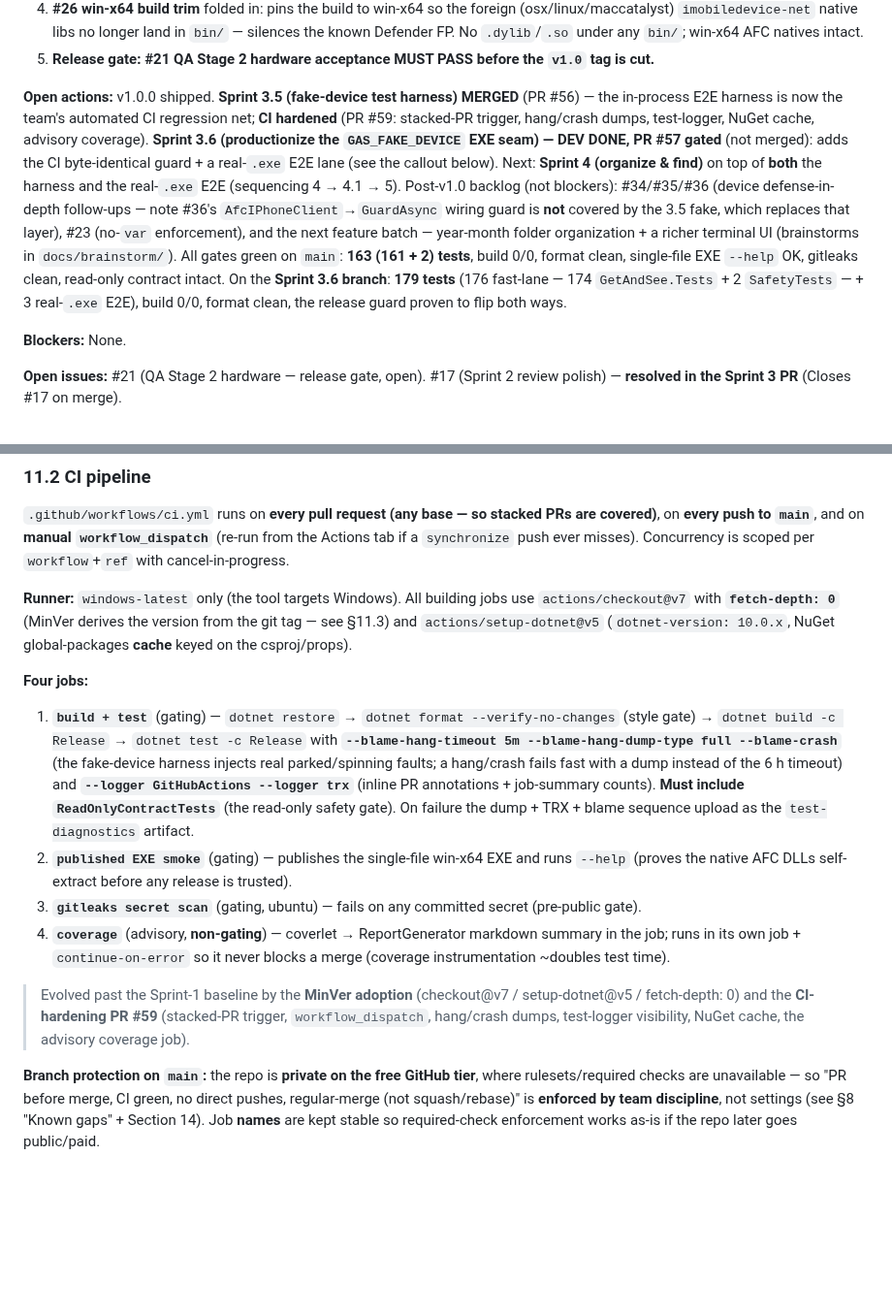
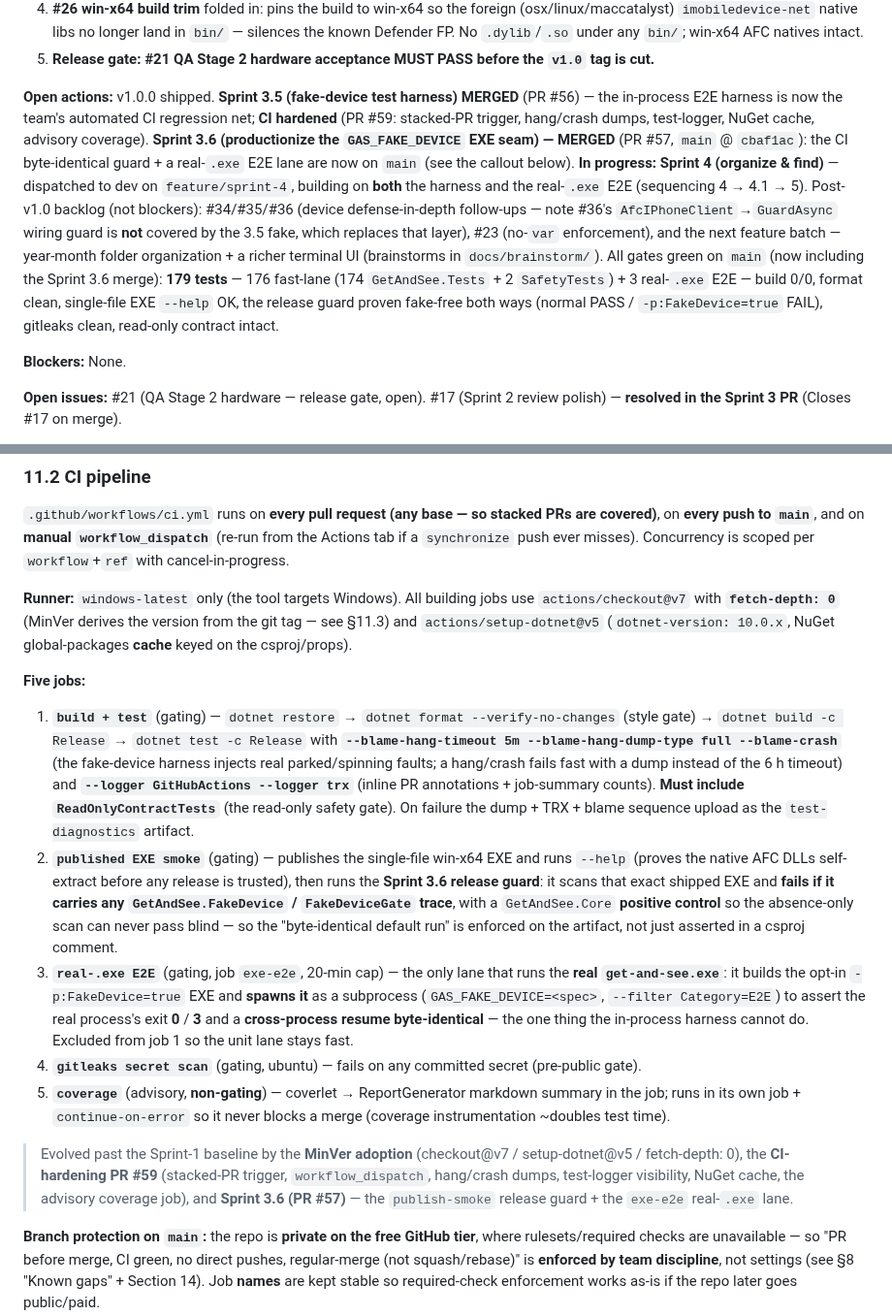
Before and after one commit to Cc-Cece/PicHarbor, a Markdown page: PROJECT_BRIEF.md, 2 parts joined by grey strips. Shown at 97% size. Rendered like a GitHub page; blank space fills up the shorter version.

Commit message:
docs: close Sprint 3.6 (PR #57 merged), open Sprint 4 row, refresh 11.2 CI (5 jobs)

```diff
--- a/PROJECT_BRIEF.md
+++ b/PROJECT_BRIEF.md
@@ -230,7 +231,7 @@ Docs are split by audience and lifetime — no single person writes everything.
 4. **#26 win-x64 build trim** folded in: pins the build to win-x64 so the foreign (osx/linux/maccatalyst) `imobiledevice-net` native libs no longer land in `bin/` — silences the known Defender FP. No `.dylib`/`.so` under any `bin/`; win-x64 AFC natives intact.
 5. **Release gate:** **#21 QA Stage 2 hardware acceptance MUST PASS before the `v1.0` tag is cut.**
 
-**Open actions:** v1.0.0 shipped. **Sprint 3.5 (fake-device test harness) MERGED** (PR #56) — the in-process E2E harness is now the team's automated CI regression net; **CI hardened** (PR #59: stacked-PR trigger, hang/crash dumps, test-logger, NuGet cache, advisory coverage). **Sprint 3.6 (productionize the `GAS_FAKE_DEVICE` EXE seam) — DEV DONE, PR #57 gated** (not merged): adds the CI byte-identical guard + a real-`.exe` E2E lane (see the callout below). Next: **Sprint 4 (organize & find)** on top of **both** the harness and the real-`.exe` E2E (sequencing 4 → 4.1 → 5). Post-v1.0 backlog (not blockers): #34/#35/#36 (device defense-in-depth follow-ups — note #36's `AfcIPhoneClient`→`GuardAsync` wiring guard is **not** covered by the 3.5 fake, which replaces that layer), #23 (no-`var` enforcement), and the next feature batch — year-month folder organization + a richer terminal UI (brainstorms in `docs/brainstorm/`). All gates green on `main`: **163 (161 + 2) tests**, build 0/0, format clean, single-file EXE `--help` OK, gitleaks clean, read-only contract intact. On the **Sprint 3.6 branch**: **179 tests** (176 fast-lane — 174 `GetAndSee.Tests` + 2 `SafetyTests` — + 3 real-`.exe` E2E), build 0/0, format clean, the release guard proven to flip both ways.
+**Open actions:** v1.0.0 shipped. **Sprint 3.5 (fake-device test harness) MERGED** (PR #56) — the in-process E2E harness is now the team's automated CI regression net; **CI hardened** (PR #59: stacked-PR trigger, hang/crash dumps, test-logger, NuGet cache, advisory coverage). **Sprint 3.6 (productionize the `GAS_FAKE_DEVICE` EXE seam) — MERGED** (PR #57, `main` @ `cbaf1ac`): the CI byte-identical guard + a real-`.exe` E2E lane are now on `main` (see the callout below). **In progress: Sprint 4 (organize & find)** — dispatched to dev on `feature/sprint-4`, building on **both** the harness and the real-`.exe` E2E (sequencing 4 → 4.1 → 5). Post-v1.0 backlog (not blockers): #34/#35/#36 (device defense-in-depth follow-ups — note #36's `AfcIPhoneClient`→`GuardAsync` wiring guard is **not** covered by the 3.5 fake, which replaces that layer), #23 (no-`var` enforcement), and the next feature batch — year-month folder organization + a richer terminal UI (brainstorms in `docs/brainstorm/`). All gates green on `main` (now including the Sprint 3.6 merge): **179 tests** — 176 fast-lane (174 `GetAndSee.Tests` + 2 `SafetyTests`) + 3 real-`.exe` E2E — build 0/0, format clean, single-file EXE `--help` OK, the release guard proven fake-free both ways (normal PASS / `-p:FakeDevice=true` FAIL), gitleaks clean, read-only contract intact.
 
 **Blockers:** None.
 
@@ -349,7 +350,7 @@ ever misses). Concurrency is scoped per `workflow`+`ref` with cancel-in-progress
 **`fetch-depth: 0`** (MinVer derives the version from the git tag — see §11.3) and `actions/setup-dotnet@v5`
 (`dotnet-version: 10.0.x`, NuGet global-packages **cache** keyed on the csproj/props).
 
-**Four jobs:**
+**Five jobs:**
 1. **`build + test`** (gating) — `dotnet restore` → `dotnet format --verify-no-changes` (style gate) →
    `dotnet build -c Release` → `dotnet test -c Release` with **`--blame-hang-timeout 5m --blame-hang-dump-type
    full --blame-crash`** (the fake-device harness injects real parked/spinning faults; a hang/crash fails fast
@@ -357,14 +358,23 @@ ever misses). Concurrency is scoped per `workflow`+`ref` with cancel-in-progress
    annotations + job-summary counts). **Must include `ReadOnlyContractTests`** (the read-only safety gate). On
    failure the dump + TRX + blame sequence upload as the `test-diagnostics` artifact.
 2. **`published EXE smoke`** (gating) — publishes the single-file win-x64 EXE and runs `--help` (proves the
-   native AFC DLLs self-extract before any release is trusted).
-3. **`gitleaks secret scan`** (gating, ubuntu) — fails on any committed secret (pre-public gate).
-4. **`coverage`** (advisory, **non-gating**) — coverlet → ReportGenerator markdown summary in the job; runs in
+   native AFC DLLs self-extract before any release is trusted), then runs the **Sprint 3.6 release guard**:
+   it scans that exact shipped EXE and **fails if it carries any `GetAndSee.FakeDevice` / `FakeDeviceGate`
+   trace**, with a `GetAndSee.Core` **positive control** so the absence-only scan can never pass blind — so
+   the "byte-identical default run" is enforced on the artifact, not just asserted in a csproj comment.
+3. **`real-.exe E2E`** (gating, job `exe-e2e`, 20-min cap) — the only lane that runs the **real
+   `get-and-see.exe`**: it builds the opt-in `-p:FakeDevice=true` EXE and **spawns it** as a subprocess
+   (`GAS_FAKE_DEVICE=<spec>`, `--filter Category=E2E`) to assert the real process's exit **0** / **3** and a
+   **cross-process resume byte-identical** — the one thing the in-process harness cannot do. Excluded from
+   job 1 so the unit lane stays fast.
+4. **`gitleaks secret scan`** (gating, ubuntu) — fails on any committed secret (pre-public gate).
+5. **`coverage`** (advisory, **non-gating**) — coverlet → ReportGenerator markdown summary in the job; runs in
    its own job + `continue-on-error` so it never blocks a merge (coverage instrumentation ~doubles test time).
 
-> Evolved past the Sprint-1 baseline by the **MinVer adoption** (checkout@v7 / setup-dotnet@v5 / fetch-depth: 0)
-> and the **CI-hardening PR #59** (stacked-PR trigger, `workflow_dispatch`, hang/crash dumps, test-logger
-> visibility, NuGet cache, the advisory coverage job).
+> Evolved past the Sprint-1 baseline by the **MinVer adoption** (checkout@v7 / setup-dotnet@v5 / fetch-depth: 0),
+> the **CI-hardening PR #59** (stacked-PR trigger, `workflow_dispatch`, hang/crash dumps, test-logger
+> visibility, NuGet cache, the advisory coverage job), and **Sprint 3.6 (PR #57)** — the `publish-smoke`
+> release guard + the `exe-e2e` real-`.exe` lane.
 
 **Branch protection on `main`:** the repo is **private on the free GitHub tier**, where rulesets/required
 checks are unavailable — so "PR before merge, CI green, no direct pushes, regular-merge (not squash/rebase)"
```
Also changed, not shown: other parts of PROJECT_BRIEF.md (+4 -3 lines).
